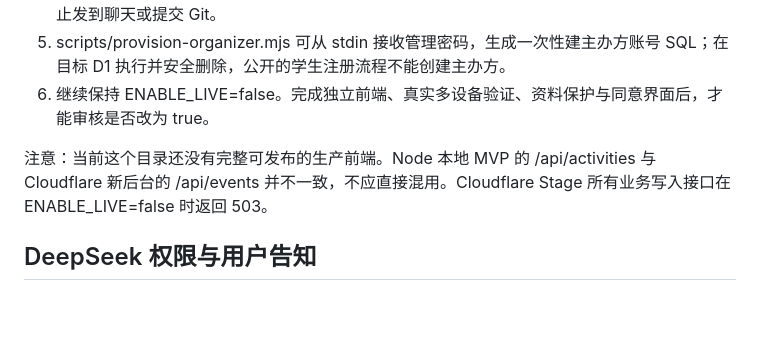
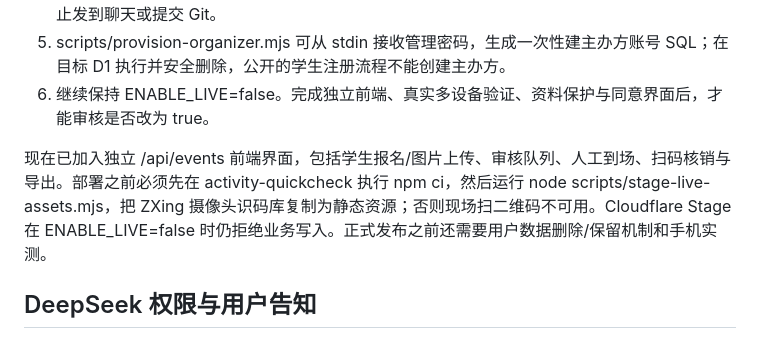
Before and after one commit to YanZhao1027/scutBombax, a Markdown page: activity-quickcheck/cloudflare-live/README.md, the part around the change. GitHub-like rendering; blank space fills up the shorter version.

Commit message:
docs(activity): clarify self-hosted QR scanner preparation and Cloudflare UI

```diff
--- a/activity-quickcheck/cloudflare-live/README.md
+++ b/activity-quickcheck/cloudflare-live/README.md
@@ -19,7 +19,7 @@
 5. scripts/provision-organizer.mjs 可从 stdin 接收管理密码，生成一次性建主办方账号 SQL；在目标 D1 执行并安全删除，公开的学生注册流程不能创建主办方。
 6. 继续保持 ENABLE_LIVE=false。完成独立前端、真实多设备验证、资料保护与同意界面后，才能审核是否改为 true。
 
-注意：当前这个目录还没有完整可发布的生产前端。Node 本地 MVP 的 /api/activities 与 Cloudflare 新后台的 /api/events 并不一致，不应直接混用。Cloudflare Stage 所有业务写入接口在 ENABLE_LIVE=false 时返回 503。
+现在已加入独立 /api/events 前端界面，包括学生报名/图片上传、审核队列、人工到场、扫码核销与导出。部署之前必须先在 activity-quickcheck 执行 npm ci，然后运行 node scripts/stage-live-assets.mjs，把 ZXing 摄像头识码库复制为静态资源；否则现场扫二维码不可用。Cloudflare Stage 在 ENABLE_LIVE=false 时仍拒绝业务写入。正式发布之前还需要用户数据删除/保留机制和手机实测。
 
 ## DeepSeek 权限与用户告知
 
```
